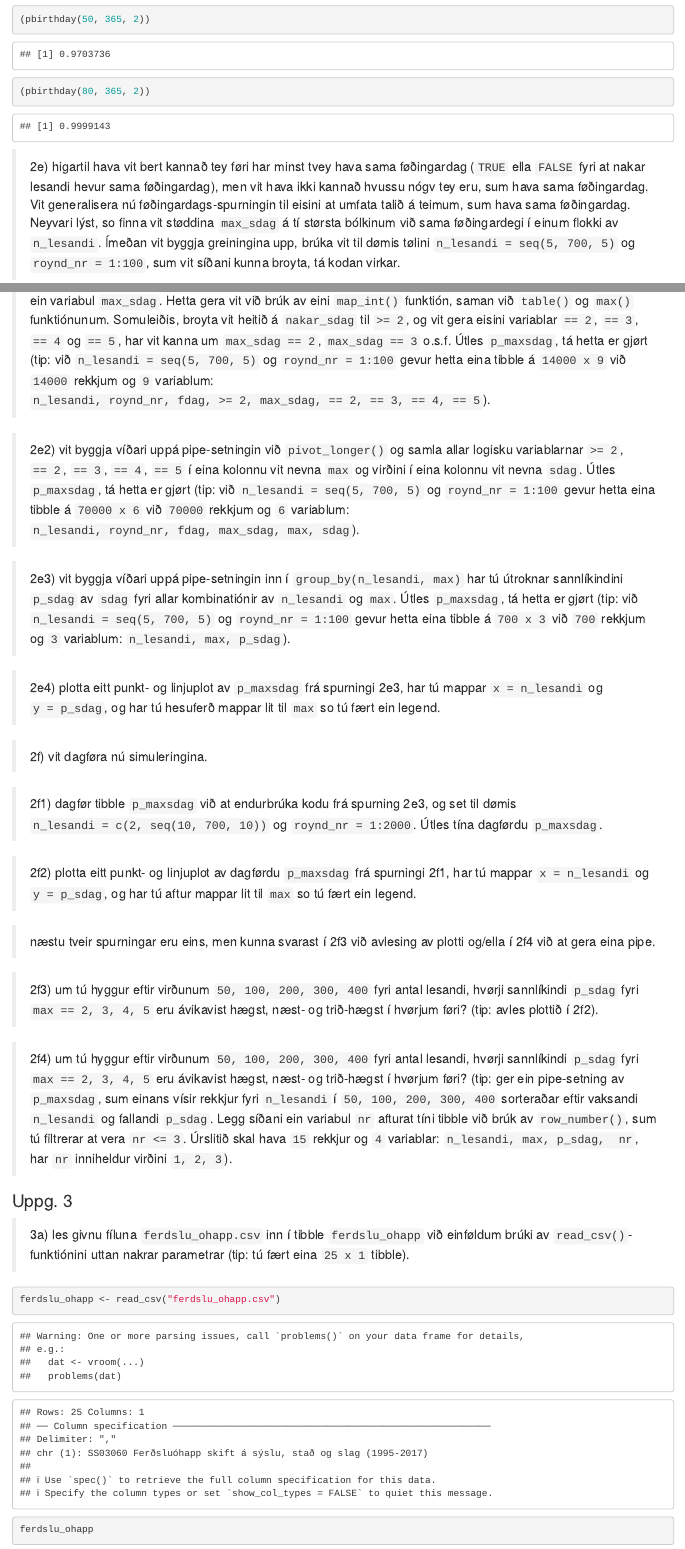
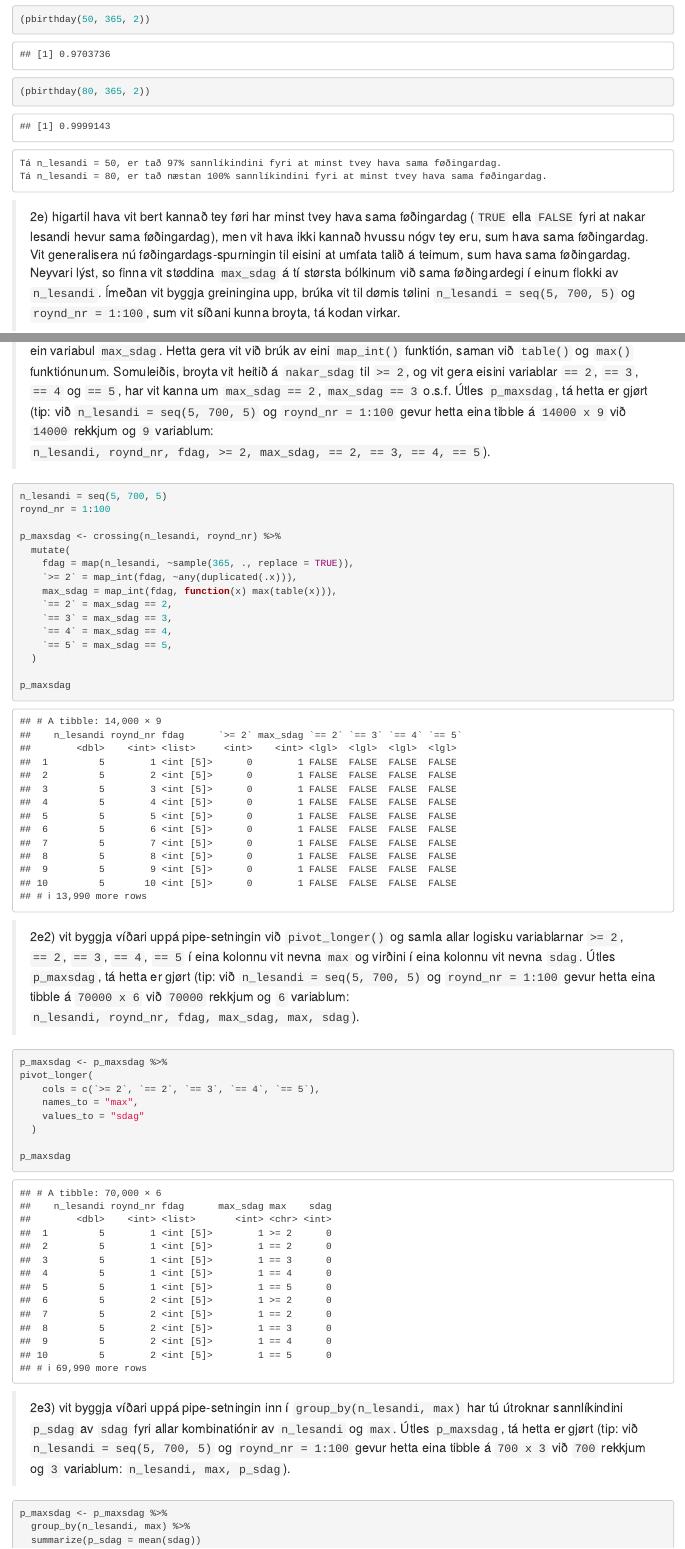
Before and after one commit to heidisimonsen/R_Data_Science, an R Markdown document (Kravd innlating 3 - 2023 - uppgávan-20230307/kravd3_502123_NN1_NN2_NN3_NN4.Rmd): the page in a window 1100 px wide, from 11130 px down, and a second part further down, joined at a grey line. Rendered offline with R 4.5, knitr and Pandoc, with nearby package versions; code that draws random numbers runs with fixed seeds of ours; some code elsewhere in the file could not run offline.

Commit message:
Komin til 2f3

````diff
--- a/Kravd innlating 3 - 2023 - uppgávan-20230307/kravd3_502123_NN1_NN2_NN3_NN4.Rmd
+++ b/Kravd innlating 3 - 2023 - uppgávan-20230307/kravd3_502123_NN1_NN2_NN3_NN4.Rmd
@@ -241,6 +241,8 @@ geom_hline(aes(yintercept=0.5, linetype = "0.5"), color = "blue") +
 (pbirthday(80, 365, 2))
 
 ```
+    Tá n_lesandi = 50, er tað 97% sannlíkindini fyri at minst tvey hava sama føðingardag.
+    Tá n_lesandi = 80, er tað næstan 100% sannlíkindini fyri at minst tvey hava sama føðingardag.
 
 > 2e) higartil hava vit bert kannað tey føri har minst tvey hava sama føðingardag (`TRUE` ella `FALSE` fyri at nakar lesandi hevur sama føðingardag), men vit hava ikki kannað hvussu nógv tey eru, sum hava sama føðingardag. Vit generalisera nú føðingardags-spurningin til eisini at umfata talið á teimum, sum hava sama føðingardag. Neyvari lýst, so finna vit støddina `max_sdag` á tí størsta bólkinum við sama føðingardegi í einum flokki av `n_lesandi`. Ímeðan vit byggja greiningina upp, brúka vit til dømis tølini `n_lesandi = seq(5, 700, 5)` og `roynd_nr = 1:100`, sum vit síðani kunna broyta, tá kodan virkar.
 
@@ -248,17 +250,42 @@ geom_hline(aes(yintercept=0.5, linetype = "0.5"), color = "blue") +
 
 
 ```{r}
+n_lesandi = seq(5, 700, 5)
+roynd_nr = 1:100
 
+p_maxsdag <- crossing(n_lesandi, roynd_nr) %>%
+  mutate(
+    fdag = map(n_lesandi, ~sample(365, ., replace = TRUE)),
+    `>= 2` = map_int(fdag, ~any(duplicated(.x))),
+    max_sdag = map_int(fdag, function(x) max(table(x))),
+    `== 2` = max_sdag == 2,
+    `== 3` = max_sdag == 3,
+    `== 4` = max_sdag == 4,
+    `== 5` = max_sdag == 5,
+  )
+
+p_maxsdag
 
 ```
 
 > 2e2) vit byggja víðari uppá pipe-setningin við `pivot_longer()` og samla allar logisku variablarnar `>= 2`, `== 2`, `== 3`, `== 4`, `== 5` í eina kolonnu vit nevna `max` og virðini í eina kolonnu vit nevna `sdag`. Útles `p_maxsdag`, tá hetta er gjørt (tip: við `n_lesandi = seq(5, 700, 5)` og `roynd_nr = 1:100` gevur hetta eina tibble á `70000 x 6` við `70000` rekkjum og `6` variablum: `n_lesandi, roynd_nr, fdag, max_sdag, max, sdag`).
 
 ```{r}
+p_maxsdag <- p_maxsdag %>%
+pivot_longer(
+    cols = c(`>= 2`, `== 2`, `== 3`, `== 4`, `== 5`),
+    names_to = "max",
+    values_to = "sdag"
+  )
+
+p_maxsdag
 
 ```
 
 > 2e3) vit byggja víðari uppá pipe-setningin inn í `group_by(n_lesandi, max)` har tú útroknar sannlíkindini `p_sdag` av `sdag` fyri allar kombinatiónir av `n_lesandi` og `max`. Útles `p_maxsdag`, tá hetta er gjørt (tip: við `n_lesandi = seq(5, 700, 5)` og `roynd_nr = 1:100` gevur hetta eina tibble á `700 x 3` við `700` rekkjum og `3` variablum: `n_lesandi, max, p_sdag`).
 
 ```{r}
+p_maxsdag <- p_maxsdag %>%
+  group_by(n_lesandi, max) %>%
+  summarize(p_sdag = mean(sdag))
 
````
Also changed, not shown: Kravd innlating 3 - 2023 - uppgávan-20230307/kravd3_502123_NN1_NN2_NN3_NN4.nb.html, Kravd innlating 3 - 2023 - uppgávan-20230307/kravd3_502123_NN1_NN2_NN3_NN4.Rmd (31 more changed lines).
